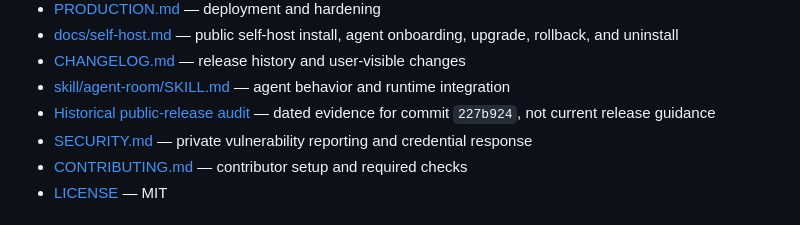
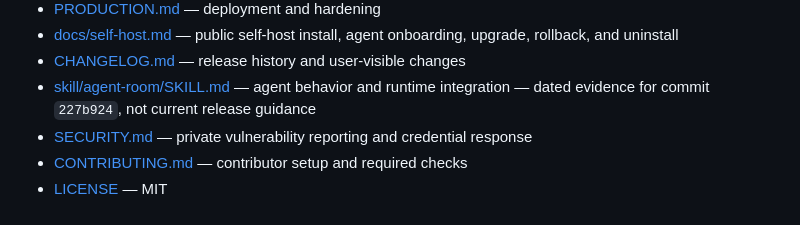
Before and after one commit to omrylcn/loca, a Markdown page: README.md, the part around the change. Drawn GitHub-style.

Commit message:
Fix public documentation links

```diff
--- a/README.md
+++ b/README.md
@@ -425,7 +425,6 @@ restarts, moderation, turn batching, Lobby recall, and idempotent messages.
 - [CHANGELOG.md](CHANGELOG.md) — release history and user-visible changes
 - [skill/agent-room/SKILL.md](skill/agent-room/SKILL.md) — agent behavior and
   runtime integration
-- [Historical public-release audit](docs/archive/public-release-readiness-2026-07-31.md)
   — dated evidence for commit `227b924`, not current release guidance
 - [SECURITY.md](SECURITY.md) — private vulnerability reporting and credential
   response
```
